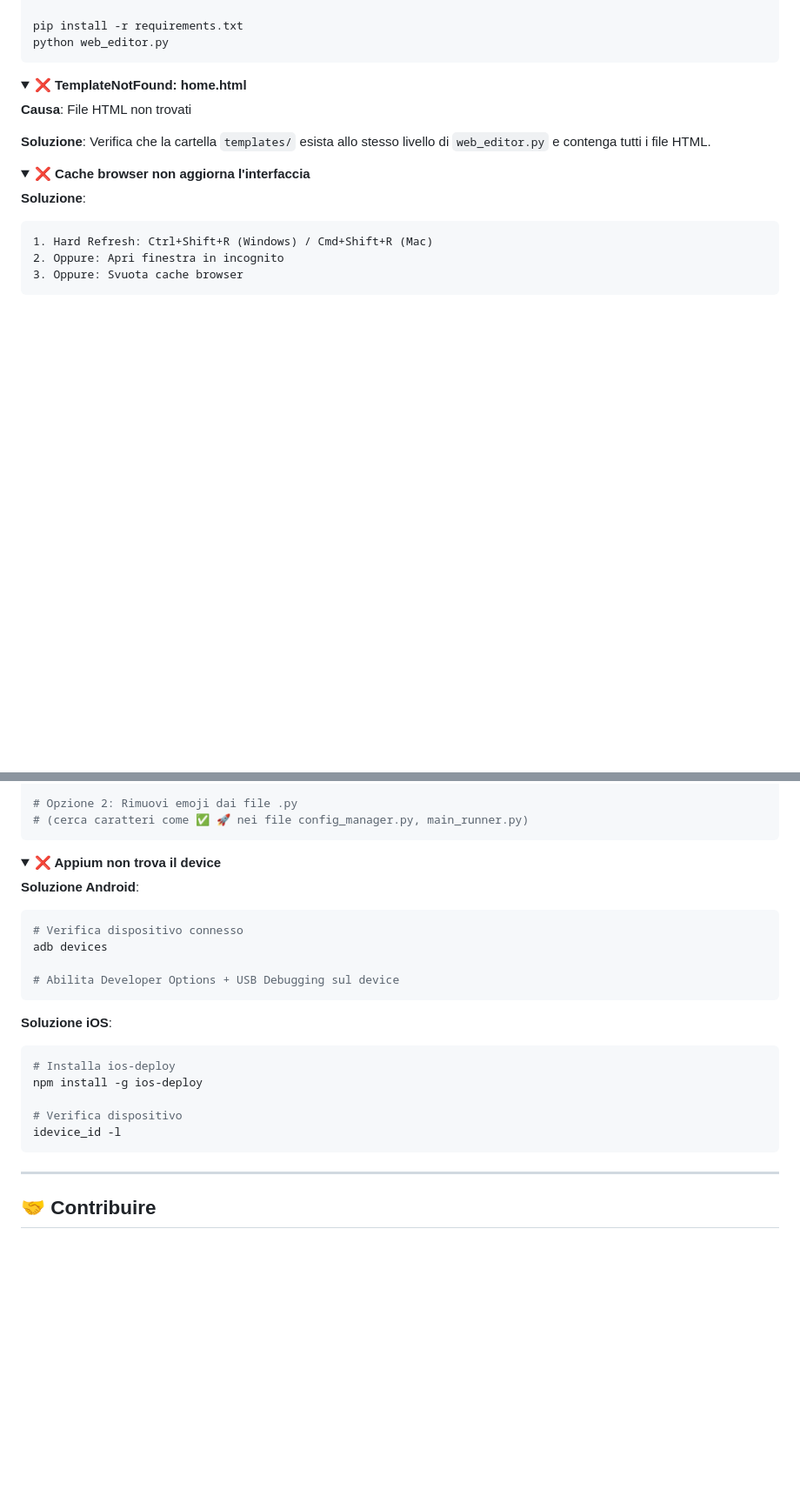
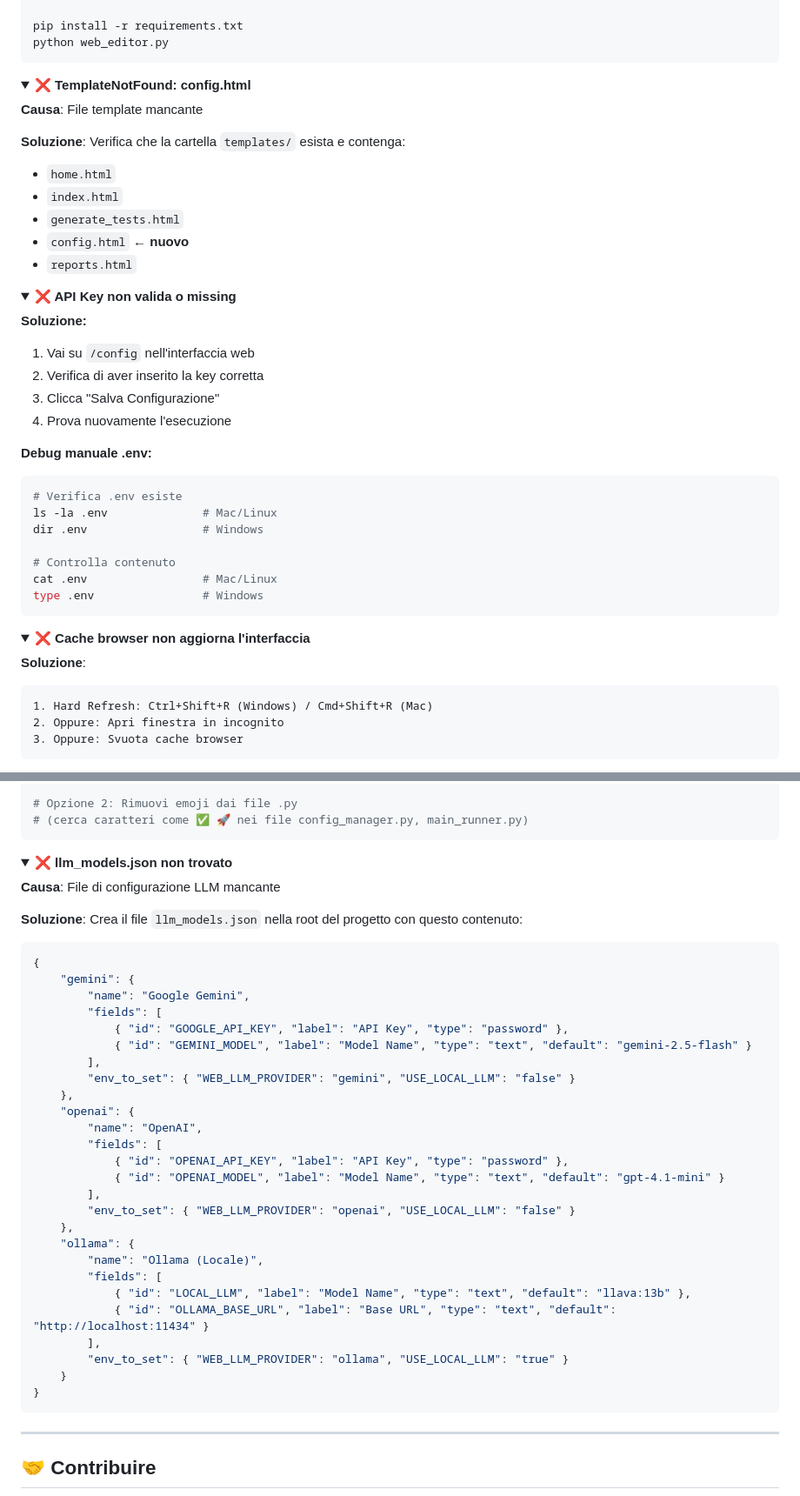
Before and after one commit to pdellibergoli/ai-test-automation, a Markdown page: README.md, 2 parts joined by grey strips. Shown: that part at 87% size. GitHub-like rendering; folded sections open; blank space fills up the shorter version.

````diff
--- a/README.md
+++ b/README.md
@@ -281,12 +404,38 @@ python web_editor.py
 </details>
 
 <details>
-<summary><b>❌ TemplateNotFound: home.html</b></summary>
+<summary><b>❌ TemplateNotFound: config.html</b></summary>
 
-**Causa**: File HTML non trovati
+**Causa**: File template mancante
 
 **Soluzione**:
-Verifica che la cartella `templates/` esista allo stesso livello di `web_editor.py` e contenga tutti i file HTML.
+Verifica che la cartella `templates/` esista e contenga:
+- `home.html`
+- `index.html`
+- `generate_tests.html`
+- `config.html` ← **nuovo**
+- `reports.html`
+</details>
+
+<details>
+<summary><b>❌ API Key non valida o missing</b></summary>
+
+**Soluzione:**
+1. Vai su `/config` nell'interfaccia web
+2. Verifica di aver inserito la key corretta
+3. Clicca "Salva Configurazione"
+4. Prova nuovamente l'esecuzione
+
+**Debug manuale .env:**
+```bash
+# Verifica .env esiste
+ls -la .env              # Mac/Linux
+dir .env                 # Windows
+
+# Controlla contenuto
+cat .env                 # Mac/Linux
+type .env                # Windows
+```
 </details>
 
 <details>
@@ -314,23 +463,39 @@ python -X utf8 web_editor.py
 </details>
 
 <details>
-<summary><b>❌ Appium non trova il device</b></summary>
+<summary><b>❌ llm_models.json non trovato</b></summary>
 
-**Soluzione Android**:
-```bash
-# Verifica dispositivo connesso
-adb devices
+**Causa**: File di configurazione LLM mancante
 
-# Abilita Developer Options + USB Debugging sul device
-```
-
-**Soluzione iOS**:
-```bash
-# Installa ios-deploy
-npm install -g ios-deploy
-
-# Verifica dispositivo
-idevice_id -l
+**Soluzione**:
+Crea il file `llm_models.json` nella root del progetto con questo contenuto:
+```json
+{
+    "gemini": {
+        "name": "Google Gemini",
+        "fields": [
+            { "id": "GOOGLE_API_KEY", "label": "API Key", "type": "password" },
+            { "id": "GEMINI_MODEL", "label": "Model Name", "type": "text", "default": "gemini-2.5-flash" }
+        ],
+        "env_to_set": { "WEB_LLM_PROVIDER": "gemini", "USE_LOCAL_LLM": "false" }
+    },
+    "openai": {
+        "name": "OpenAI",
+        "fields": [
+            { "id": "OPENAI_API_KEY", "label": "API Key", "type": "password" },
+            { "id": "OPENAI_MODEL", "label": "Model Name", "type": "text", "default": "gpt-4.1-mini" }
+        ],
+        "env_to_set": { "WEB_LLM_PROVIDER": "openai", "USE_LOCAL_LLM": "false" }
+    },
+    "ollama": {
+        "name": "Ollama (Locale)",
+        "fields": [
+            { "id": "LOCAL_LLM", "label": "Model Name", "type": "text", "default": "llava:13b" },
+            { "id": "OLLAMA_BASE_URL", "label": "Base URL", "type": "text", "default": "http://localhost:11434" }
+        ],
+        "env_to_set": { "WEB_LLM_PROVIDER": "ollama", "USE_LOCAL_LLM": "true" }
+    }
+}
 ```
 </details>
 
````
Also changed, not shown: other parts of README.md (+151 -29 lines).
